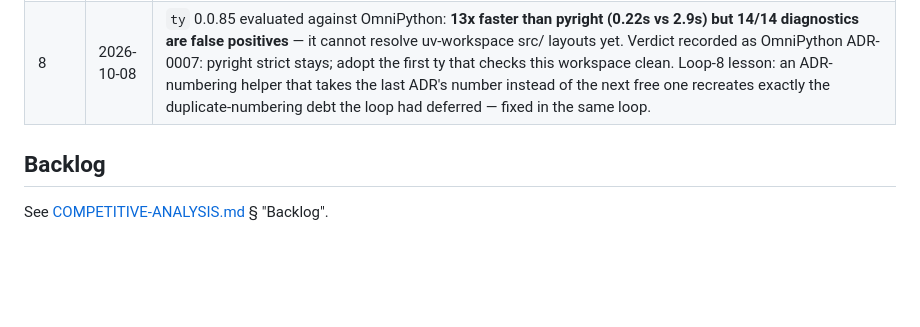
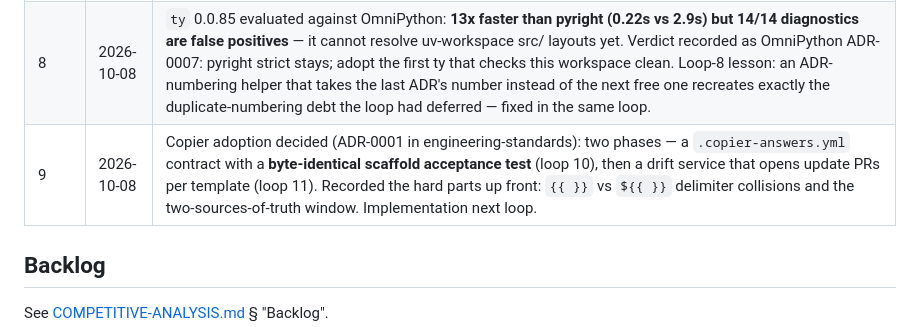
Before and after one commit to WyattAu/engineering-standards, a Markdown page: LOOP.md, the part around the change. Drawn GitHub-style; blank space fills up the shorter version.

Commit message:
docs(loop 9): copier adoption decided, implementation queued

```diff
--- a/LOOP.md
+++ b/LOOP.md
@@ -45,6 +45,7 @@ for the whole loop. Nothing jumps straight to blocking.
 | 5 | 2026-10-07 | Estate audit (orphan scripts, undocumented verbs, ungated claims) plus supply-chain hardening: **265 GitHub Action references SHA-pinned** across all ten templates and the shared gates (zizmor's 9 high `unpinned-uses` findings gone; dependabot still updates pinned refs, now as explicit commits). Renovate added to the bun repos (OmniTS, OmniDocs) — Dependabot's bun updater cannot parse lockfileVersion 2, so package updates there now have an automated path (activates when the Renovate app is installed). OmniDocs got a real post-build smoke gate (pages exist, every internal link resolves) wired into the shared node-ci — which immediately caught a user-visible bug: every page referenced a favicon the template never shipped. Rust's vet-refresh workflow was running its own inline copy of the vet commands (including the removed `fix-imports` subcommand) instead of the canonical script. Post-fix measurement: OmniRust's zizmor went from **30 findings (9 high)** to **0 high / 0 errors**; `pages`/`id-token` permissions scoped to the Pages deploy job in the four docs templates. Remaining zizmor output is low/medium (artipacked persist-credentials, version-comment mismatches) - triaged, stays advisory. |
 | 6 | 2026-10-07 | `persist-credentials: false` on **99 checkout steps** estate-wide (every workflow except vet-refresh, whose create-pull-request step needs the token) - zizmor's artipacked warnings gone (OmniRust 9 low → 1; TS/Go/Python/Docs → 0). Release notes closed as a gap: Go's goreleaser now groups conventional commits explicitly, and OmniPython's release flow gained a GitHub Release with generated notes (its PyPI publish had no changelog surface at all). Rust (release-plz) and TS (changesets) were already covered. Remaining zizmor output is medium/low only, triaged advisory. |
 | 8 | 2026-10-08 | `ty` 0.0.85 evaluated against OmniPython: **13x faster than pyright (0.22s vs 2.9s) but 14/14 diagnostics are false positives** — it cannot resolve uv-workspace src/ layouts yet. Verdict recorded as OmniPython ADR-0007: pyright strict stays; adopt the first ty that checks this workspace clean. Loop-8 lesson: an ADR-numbering helper that takes the last ADR's number instead of the next free one recreates exactly the duplicate-numbering debt the loop had deferred — fixed in the same loop. |
+| 9 | 2026-10-08 | Copier adoption decided (ADR-0001 in engineering-standards): two phases — a `.copier-answers.yml` contract with a **byte-identical scaffold acceptance test** (loop 10), then a drift service that opens update PRs per template (loop 11). Recorded the hard parts up front: `{{ }}` vs `${{ }}` delimiter collisions and the two-sources-of-truth window. Implementation next loop. |
 
 ## Backlog
 
```
